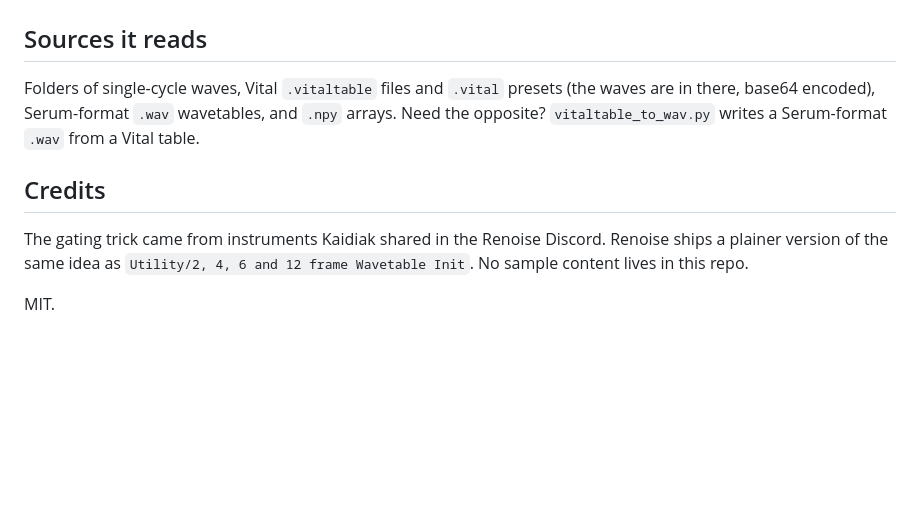
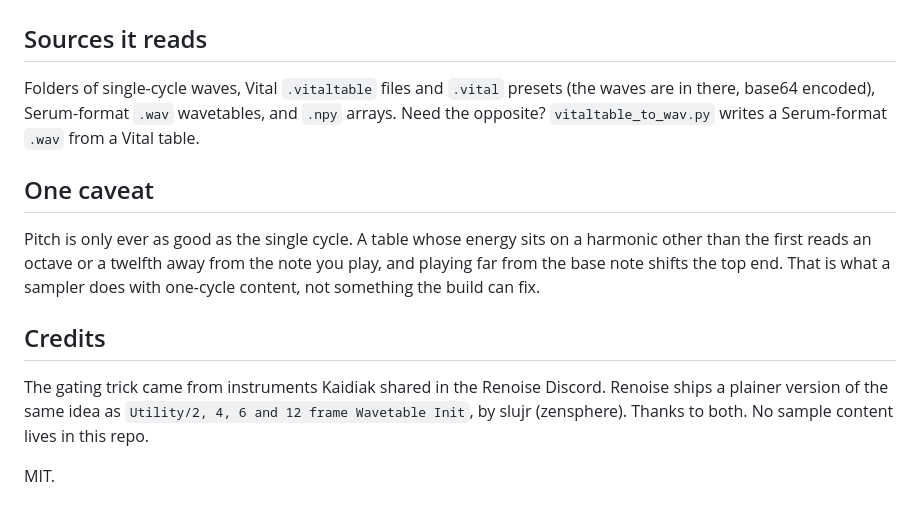
Before and after one commit to mene311/renoise-wavetable-tools, a Markdown page: README.md, the part around the change. GitHub-like rendering; blank space fills up the shorter version.

Commit message:
README: pitch caveat, credit slujr alongside Kaidiak

```diff
--- a/README.md
+++ b/README.md
@@ -63,10 +63,17 @@ Folders of single-cycle waves, Vital `.vitaltable` files and `.vital` presets (t
 are in there, base64 encoded), Serum-format `.wav` wavetables, and `.npy` arrays.
 Need the opposite? `vitaltable_to_wav.py` writes a Serum-format `.wav` from a Vital table.
 
+## One caveat
+
+Pitch is only ever as good as the single cycle. A table whose energy sits on a harmonic
+other than the first reads an octave or a twelfth away from the note you play, and playing
+far from the base note shifts the top end. That is what a sampler does with one-cycle
+content, not something the build can fix.
+
 ## Credits
 
 The gating trick came from instruments Kaidiak shared in the Renoise Discord. Renoise
-ships a plainer version of the same idea as `Utility/2, 4, 6 and 12 frame Wavetable Init`.
-No sample content lives in this repo.
+ships a plainer version of the same idea as `Utility/2, 4, 6 and 12 frame Wavetable Init`,
+by slujr (zensphere). Thanks to both. No sample content lives in this repo.
 
 MIT.
```
